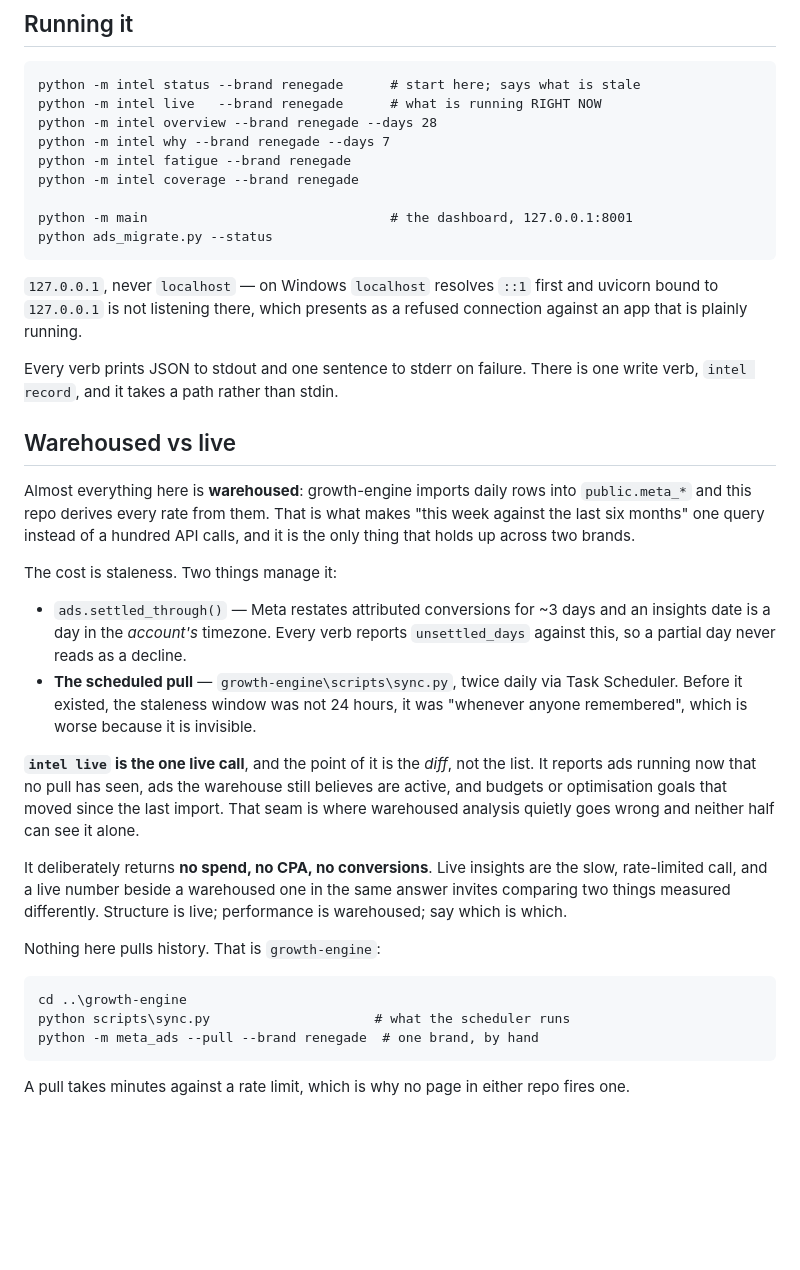
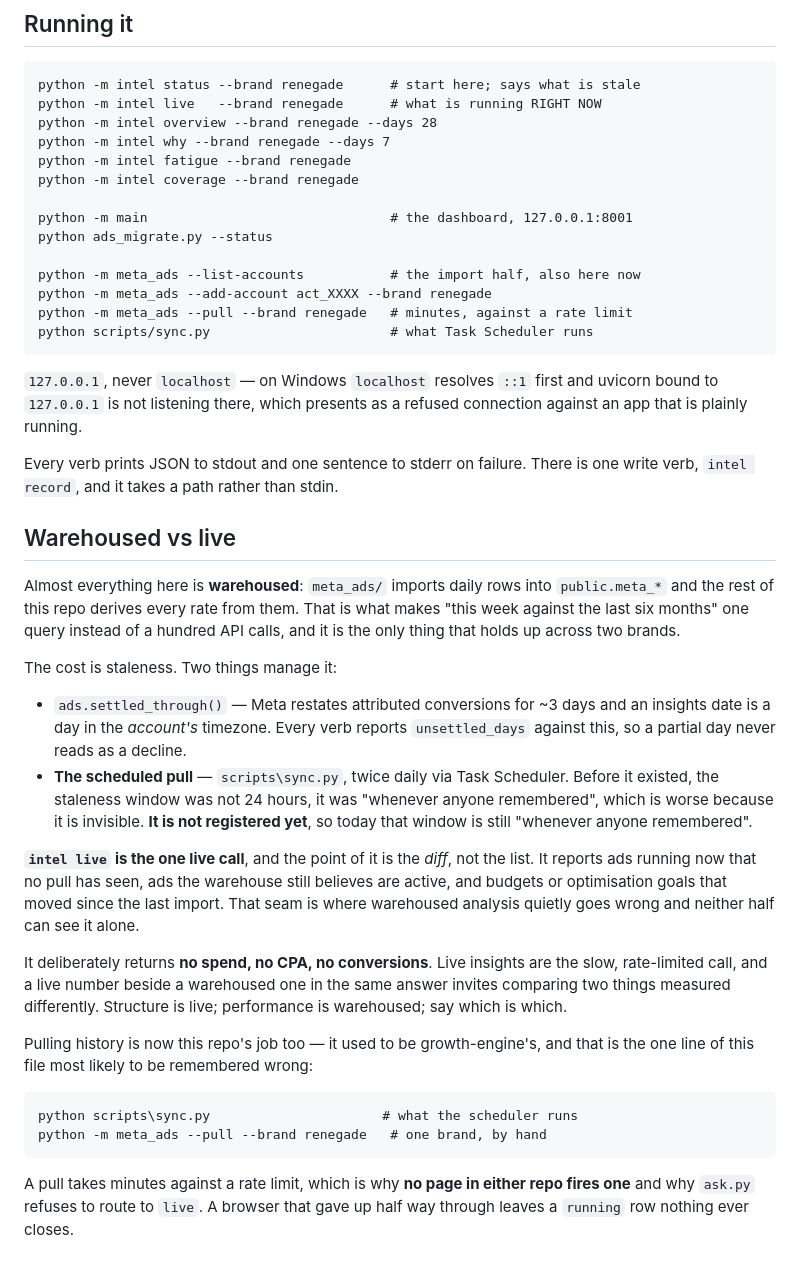
Before and after one commit to annoyinglyanonymous/Ads-Growth-Engine, a Markdown page: CLAUDE.md, the part around one of its changes. Rendered like a GitHub page; blank space fills up the shorter version.

````diff
--- a/CLAUDE.md
+++ b/CLAUDE.md
@@ -109,6 +136,11 @@ python -m intel coverage --brand renegade
 
 python -m main                               # the dashboard, 127.0.0.1:8001
 python ads_migrate.py --status
+
+python -m meta_ads --list-accounts           # the import half, also here now
+python -m meta_ads --add-account act_XXXX --brand renegade
+python -m meta_ads --pull --brand renegade   # minutes, against a rate limit
+python scripts/sync.py                       # what Task Scheduler runs
 ```
 
 `127.0.0.1`, never `localhost` — on Windows `localhost` resolves `::1` first and
@@ -120,8 +152,8 @@ one write verb, `intel record`, and it takes a path rather than stdin.
 
 ## Warehoused vs live
 
-Almost everything here is **warehoused**: growth-engine imports daily rows into
-`public.meta_*` and this repo derives every rate from them. That is what makes
+Almost everything here is **warehoused**: `meta_ads/` imports daily rows into
+`public.meta_*` and the rest of this repo derives every rate from them. That is what makes
 "this week against the last six months" one query instead of a hundred API
 calls, and it is the only thing that holds up across two brands.
 
@@ -130,9 +162,10 @@ The cost is staleness. Two things manage it:
 - `ads.settled_through()` — Meta restates attributed conversions for ~3 days and
   an insights date is a day in the *account's* timezone. Every verb reports
   `unsettled_days` against this, so a partial day never reads as a decline.
-- **The scheduled pull** — `growth-engine\scripts\sync.py`, twice daily via
-  Task Scheduler. Before it existed, the staleness window was not 24 hours, it
-  was "whenever anyone remembered", which is worse because it is invisible.
+- **The scheduled pull** — `scripts\sync.py`, twice daily via Task Scheduler.
+  Before it existed, the staleness window was not 24 hours, it was "whenever
+  anyone remembered", which is worse because it is invisible. **It is not
+  registered yet**, so today that window is still "whenever anyone remembered".
 
 **`intel live` is the one live call**, and the point of it is the *diff*, not
 the list. It reports ads running now that no pull has seen, ads the warehouse
@@ -145,13 +178,14 @@ the slow, rate-limited call, and a live number beside a warehoused one in the
 same answer invites comparing two things measured differently. Structure is
 live; performance is warehoused; say which is which.
 
-Nothing here pulls history. That is `growth-engine`:
+Pulling history is now this repo's job too — it used to be growth-engine's, and
+that is the one line of this file most likely to be remembered wrong:
 
 ```
-cd ..\growth-engine
-python scripts\sync.py                     # what the scheduler runs
-python -m meta_ads --pull --brand renegade  # one brand, by hand
+python scripts\sync.py                      # what the scheduler runs
+python -m meta_ads --pull --brand renegade   # one brand, by hand
 ```
 
-A pull takes minutes against a rate limit, which is why no page in either repo
-fires one.
+A pull takes minutes against a rate limit, which is why **no page in either
+repo fires one** and why `ask.py` refuses to route to `live`. A browser that
+gave up half way through leaves a `running` row nothing ever closes.
````
Also changed, not shown: other parts of CLAUDE.md (+54 -27 lines).
